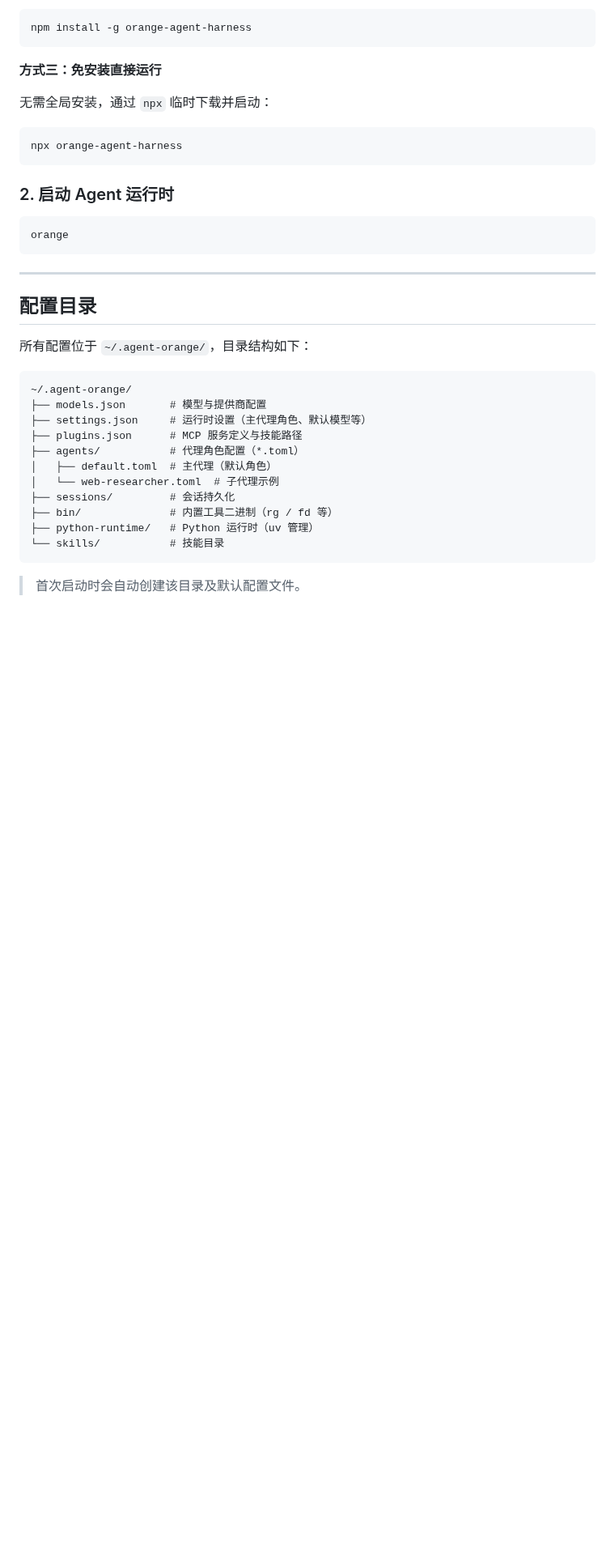
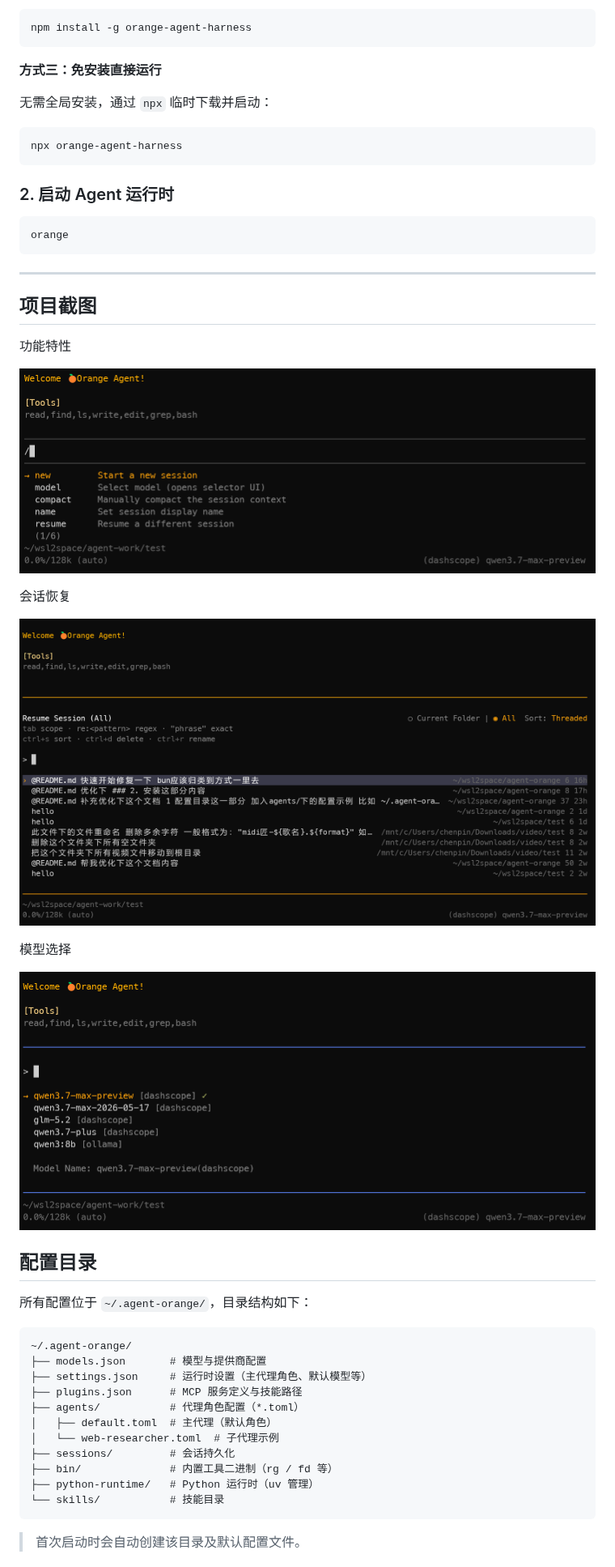
Before and after one commit to wuzhenbin/agent-orange, a Markdown page: README.md, the part around the change. Shown at 81% size. GitHub-like rendering; pictures changed too: assets/feature.png (added), assets/resume.png (added), assets/select-model.png (added); blank space fills up the shorter version.

Commit message:
feat:优化文档

````diff
--- a/README.md
+++ b/README.md
@@ -65,6 +65,23 @@ orange
 ```
 
 ---
+
+## 项目截图
+
+功能特性
+<p align="center">
+  <img src="./assets/feature.png" width="100%" />
+</p>
+
+会话恢复
+<p align="center">
+  <img src="./assets/resume.png" width="100%" />
+</p>
+
+模型选择
+<p align="center">
+  <img src="./assets/select-model.png" width="100%" />
+</p>
 
 ## 配置目录
 
````
Also changed, not shown: 1 other file.
